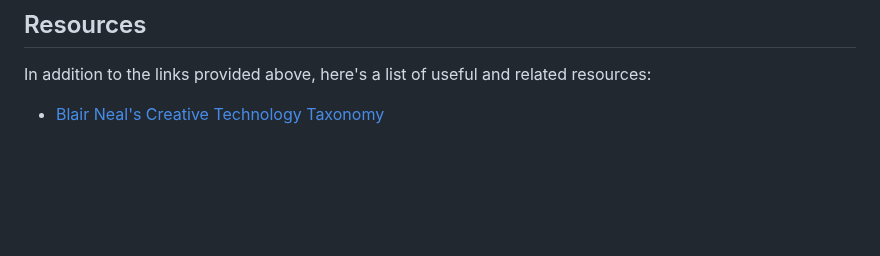
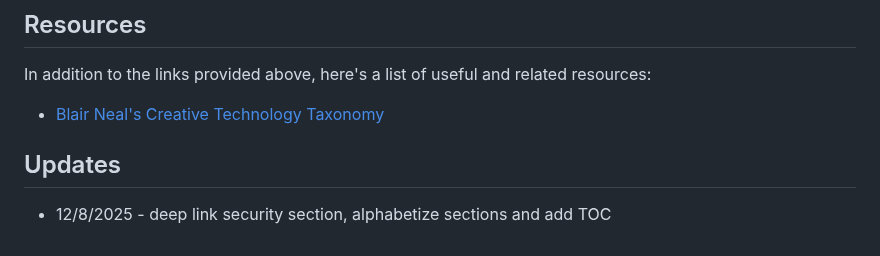
Before and after one commit to ethagnawl/peterdohertys.website, a Markdown page: blog-posts/creative-tech-tips.md, the part around the change. GitHub-like rendering; blank space fills up the shorter version.

Commit message:
add updates note to tips and tricks

```diff
--- a/blog-posts/creative-tech-tips.md
+++ b/blog-posts/creative-tech-tips.md
@@ -407,3 +407,6 @@ Quick, dirty and free. The encrypted password database can also be stored in and
 In addition to the links provided above, here's a list of useful and related resources:
 
 - [Blair Neal's Creative Technology Taxonomy](https://ablairneal.com/a-creative-technology-taxonomy)
+
+## Updates
+- 12/8/2025 - deep link security section, alphabetize sections and add TOC
```
